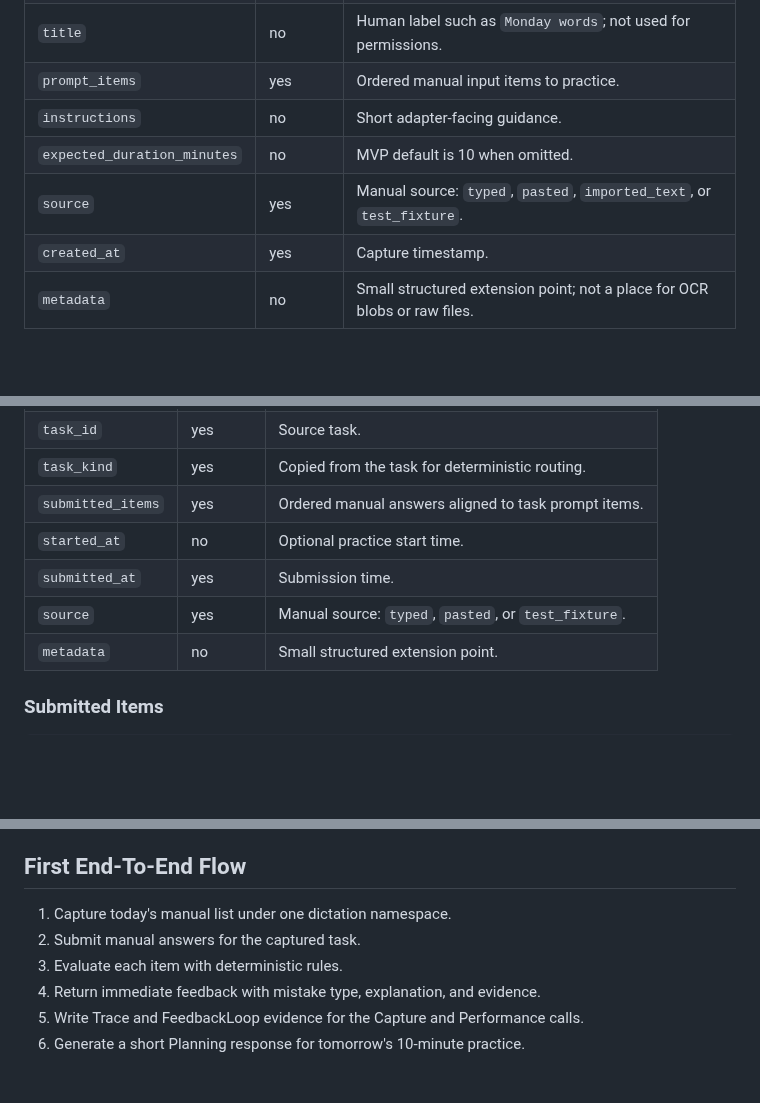
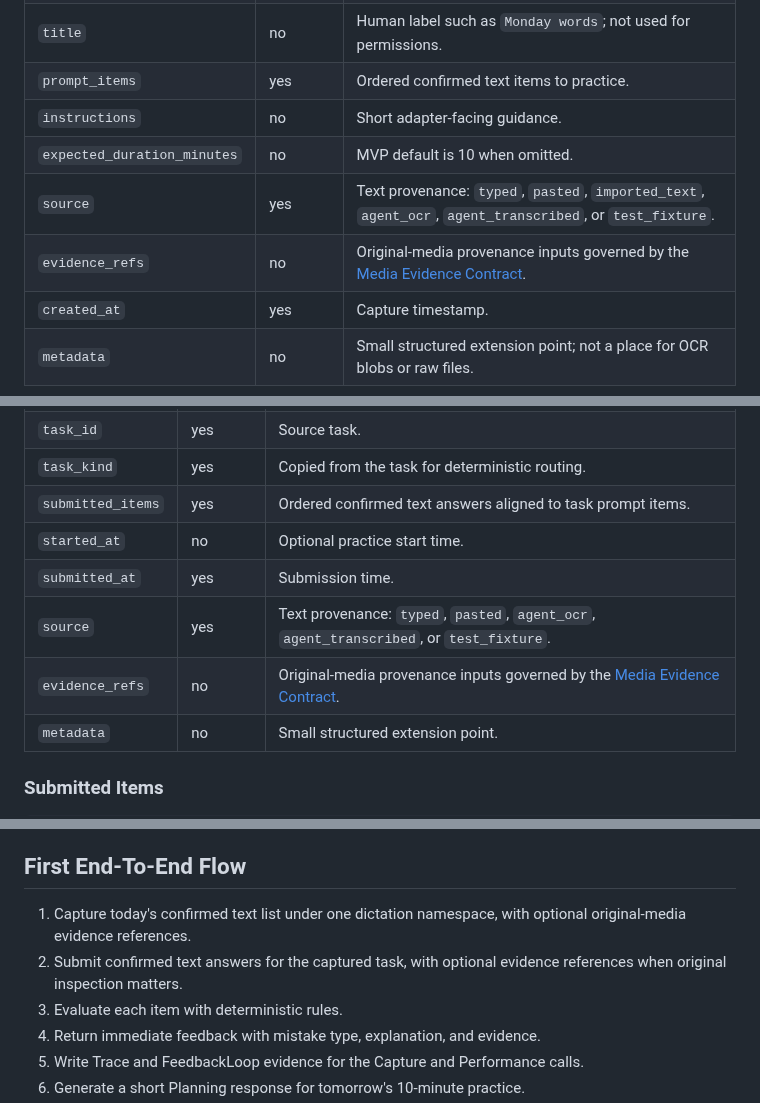
Before and after one commit to blackfaced/MemoryNexus, a Markdown page: docs/dictation-coach-mvp.md, 3 parts joined by grey strips. GitHub-like rendering; blank space fills up the shorter version.

```diff
--- a/docs/dictation-coach-mvp.md
+++ b/docs/dictation-coach-mvp.md
@@ -101,10 +103,11 @@ Fields:
 | `namespace` | yes | One of the dictation namespaces above for MVP. |
 | `task_kind` | yes | `chinese_dictation`, `english_spelling`, or `english_sentence_dictation`. |
 | `title` | no | Human label such as `Monday words`; not used for permissions. |
-| `prompt_items` | yes | Ordered manual input items to practice. |
+| `prompt_items` | yes | Ordered confirmed text items to practice. |
 | `instructions` | no | Short adapter-facing guidance. |
 | `expected_duration_minutes` | no | MVP default is 10 when omitted. |
-| `source` | yes | Manual source: `typed`, `pasted`, `imported_text`, or `test_fixture`. |
+| `source` | yes | Text provenance: `typed`, `pasted`, `imported_text`, `agent_ocr`, `agent_transcribed`, or `test_fixture`. |
+| `evidence_refs` | no | Original-media provenance inputs governed by the [Media Evidence Contract](media-evidence-contract.md). |
 | `created_at` | yes | Capture timestamp. |
 | `metadata` | no | Small structured extension point; not a place for OCR blobs or raw files. |
 
@@ -175,10 +181,11 @@ Fields:
 | `namespace` | yes | Must match the task namespace for MVP. |
 | `task_id` | yes | Source task. |
 | `task_kind` | yes | Copied from the task for deterministic routing. |
-| `submitted_items` | yes | Ordered manual answers aligned to task prompt items. |
+| `submitted_items` | yes | Ordered confirmed text answers aligned to task prompt items. |
 | `started_at` | no | Optional practice start time. |
 | `submitted_at` | yes | Submission time. |
-| `source` | yes | Manual source: `typed`, `pasted`, or `test_fixture`. |
+| `source` | yes | Text provenance: `typed`, `pasted`, `agent_ocr`, `agent_transcribed`, or `test_fixture`. |
+| `evidence_refs` | no | Original-media provenance inputs governed by the [Media Evidence Contract](media-evidence-contract.md). |
 | `metadata` | no | Small structured extension point. |
 
 ### Submitted Items
@@ -568,8 +589,10 @@ consolidation path.
 
 ## First End-To-End Flow
 
-1. Capture today's manual list under one dictation namespace.
-2. Submit manual answers for the captured task.
+1. Capture today's confirmed text list under one dictation namespace, with
+   optional original-media evidence references.
+2. Submit confirmed text answers for the captured task, with optional evidence
+   references when original inspection matters.
 3. Evaluate each item with deterministic rules.
 4. Return immediate feedback with mistake type, explanation, and evidence.
 5. Write Trace and FeedbackLoop evidence for the Capture and Performance calls.
```
Also changed, not shown: other parts of docs/dictation-coach-mvp.md (+32 -13 lines), docs/agent-integration.md (+30 -0 lines), docs/architecture/surfaces-and-adapters.md (+30 -5 lines).
